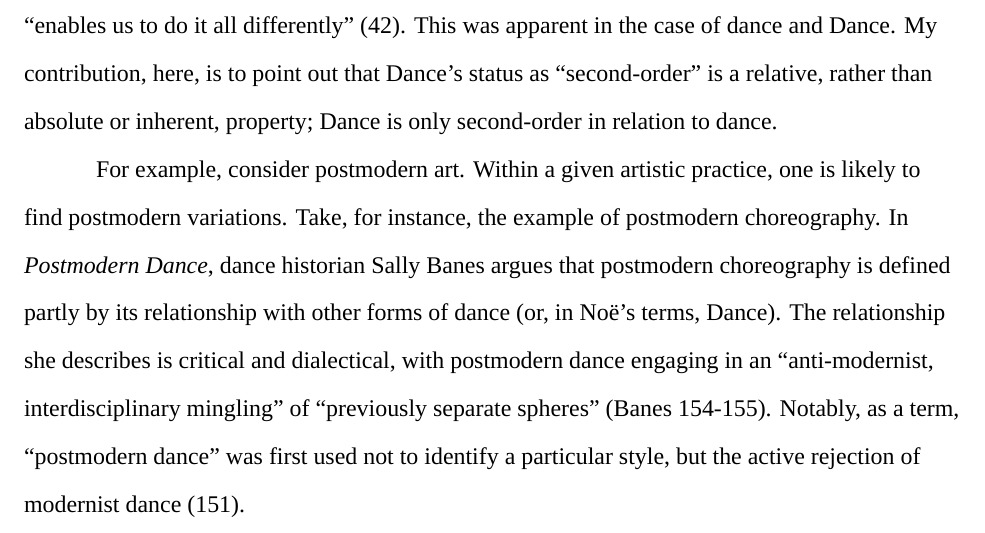
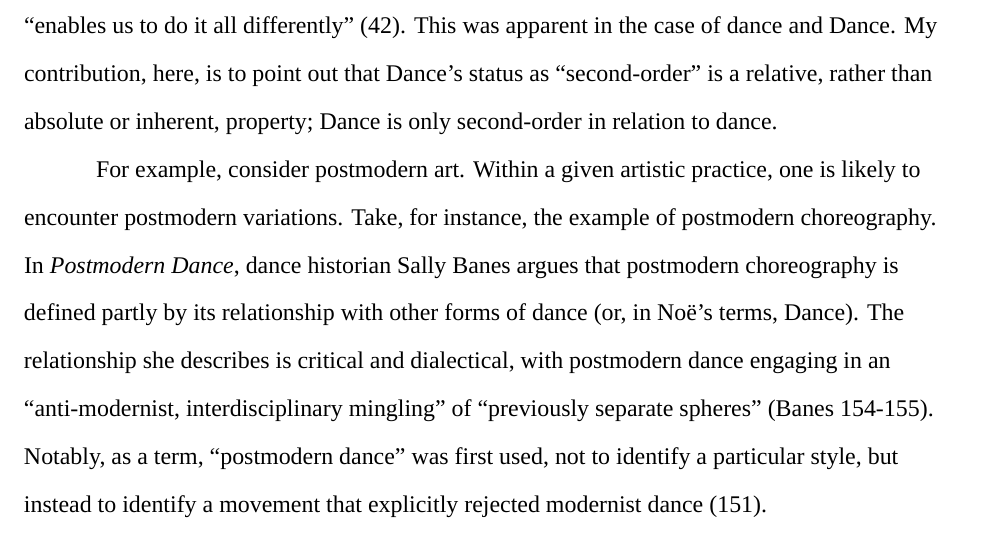
Before and after one commit to realchoodle/is-essay, a LaTeX document (is-essay.tex): part of page 3 of 4, cut so that both start at the same text. Compiled offline with XeLaTeX.

Commit message:
essay: fix postmodern dance phrasing

```diff
--- a/is-essay.tex
+++ b/is-essay.tex
@@ -77,7 +77,7 @@ It is telling that Noë largely moves away from the language of first and second
 % TODO: recursivity -> domains -> Arendtian political domains
 To be sure, the language of first- and second-orders is flawed. Regardless, the source of these flaws is a notable, albeit implicit, feature of the entanglement: recursivity. As mentioned above, an essential part of going second-order is putting the first-order on display; in doing so, it ``enables us to do it all differently'' \autocite[42]{noeEntanglement2023}. This was apparent in the case of dance and Dance. My contribution, here, is to point out that Dance's status as ``second-order'' is a relative, rather than absolute or inherent, property; Dance is only second-order in relation to dance.
 
-For example, consider postmodern art. Within a given artistic practice, one is likely to find postmodern variations. Take, for instance, the example of postmodern choreography. In \textit{Postmodern Dance}, dance historian Sally Banes argues that postmodern choreography is defined partly by its relationship with other forms of dance (or, in Noë's terms, Dance). The relationship she describes is critical and dialectical, with postmodern dance engaging in an ``anti-modernist, interdisciplinary mingling'' of ``previously separate spheres'' \autocite[154-155]{banesPostmodern1997}. Notably, as a term, ``postmodern dance'' was first used not to identify a particular style, but the active rejection of modernist dance \autocite[151]{banesPostmodern1997}.
+For example, consider postmodern art. Within a given artistic practice, one is likely to encounter postmodern variations. Take, for instance, the example of postmodern choreography. In \textit{Postmodern Dance}, dance historian Sally Banes argues that postmodern choreography is defined partly by its relationship with other forms of dance (or, in Noë's terms, Dance). The relationship she describes is critical and dialectical, with postmodern dance engaging in an ``anti-modernist, interdisciplinary mingling'' of ``previously separate spheres'' \autocite[154-155]{banesPostmodern1997}. Notably, as a term, ``postmodern dance'' was first used, not to identify a particular style, but instead to identify a movement that explicitly rejected modernist dance \autocite[151]{banesPostmodern1997}.
 
 % --- Works Cited ---
 \newpage
```
Also changed, not shown: is-essay.pdf.
